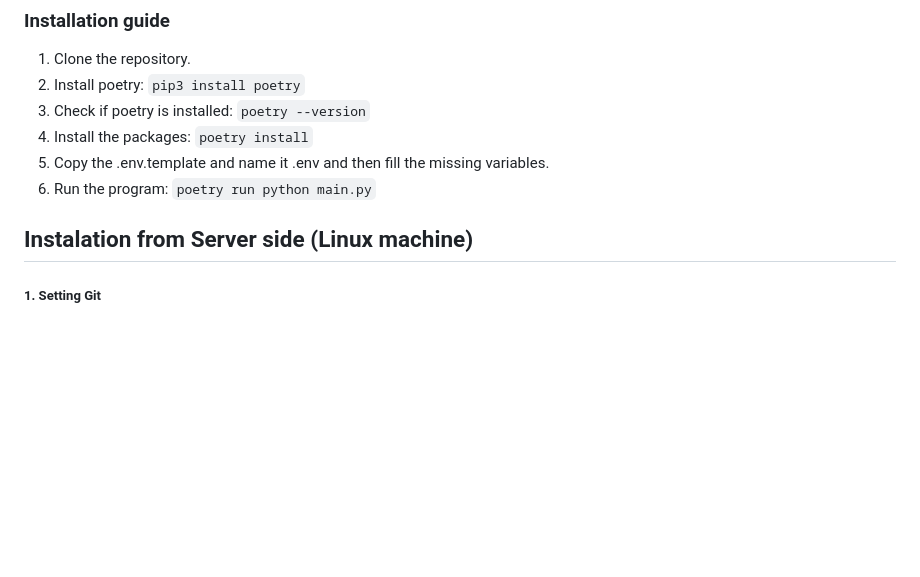
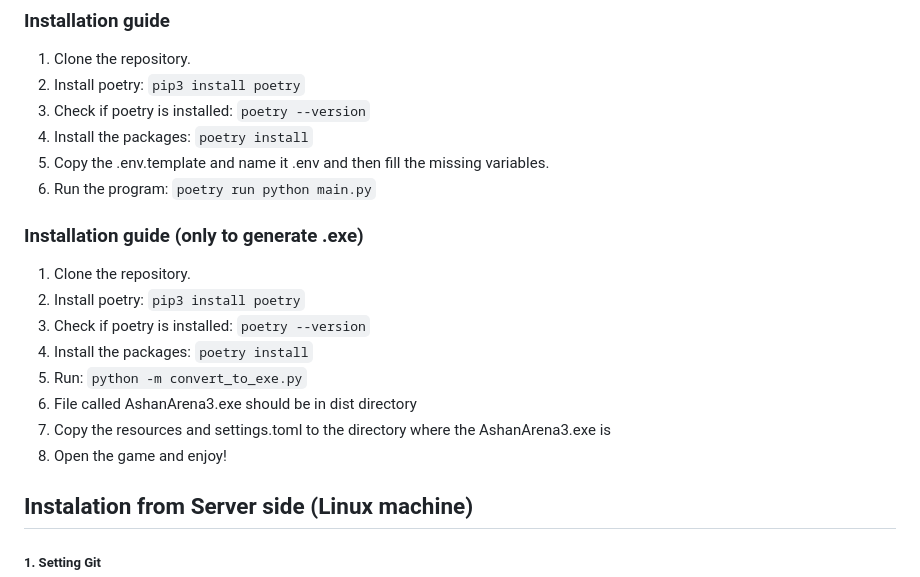
Before and after one commit to Kaczk0vsky/H5_Lobby, a Markdown page: README.md, the part around the change. GitHub-like rendering; blank space fills up the shorter version.

Commit message:
chore: added instructions of installation only for .exe

```diff
--- a/README.md
+++ b/README.md
@@ -26,6 +26,20 @@ This is simply what the player will see after downloading the installator and ru
 5. Copy the .env.template and name it .env and then fill the missing variables.
 6. Run the program:
 `poetry run python main.py`
+
+### Installation guide (only to generate .exe)
+1. Clone the repository.
+2. Install poetry:
+`pip3 install poetry`
+3. Check if poetry is installed:
+`poetry --version`
+4. Install the packages:
+`poetry install`
+5. Run:
+`python -m convert_to_exe.py`
+6. File called AshanArena3.exe should be in dist directory
+7. Copy the resources and settings.toml to the directory where the AshanArena3.exe is
+8. Open the game and enjoy!
 
 ## Instalation from Server side (Linux machine)
 ##### 1. Setting Git
```
